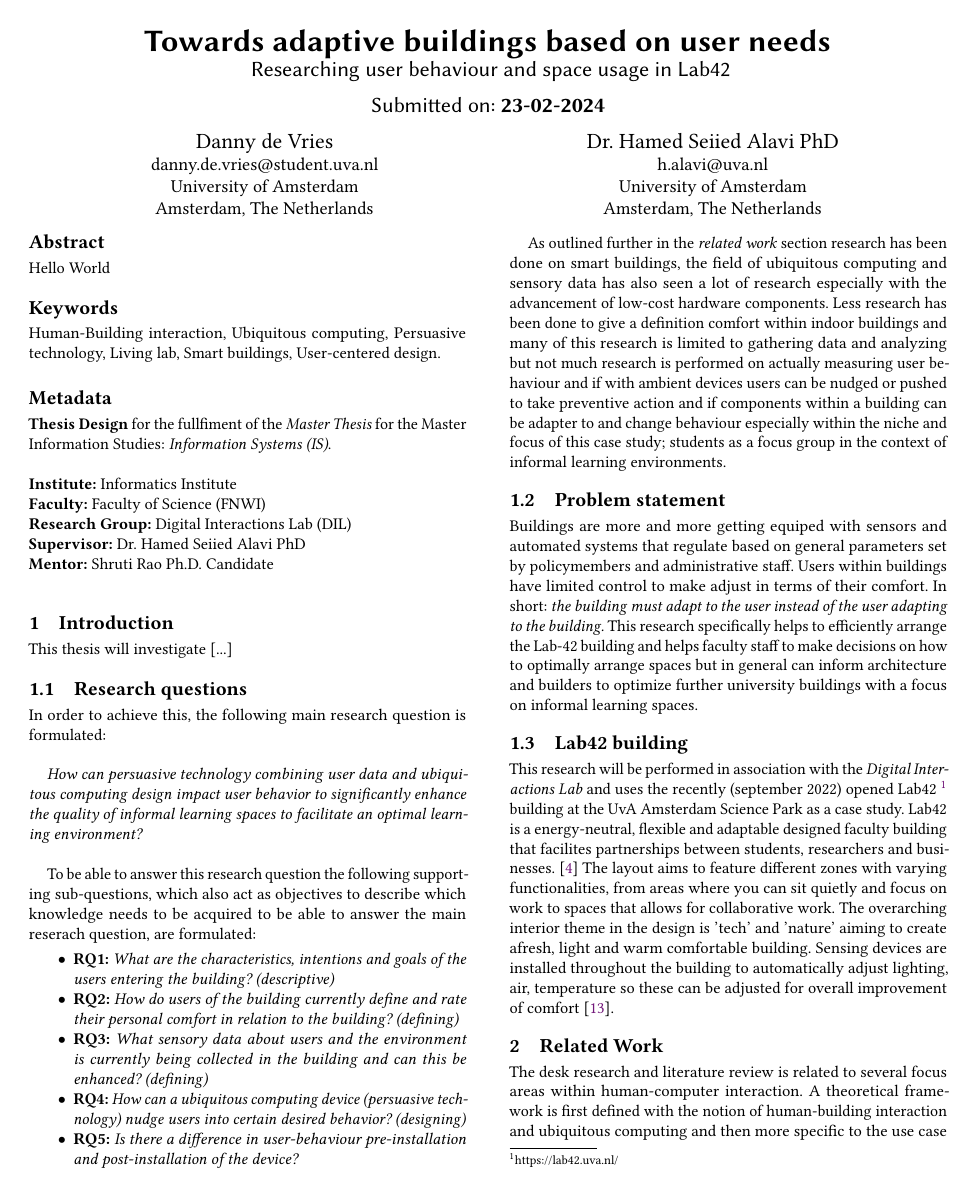
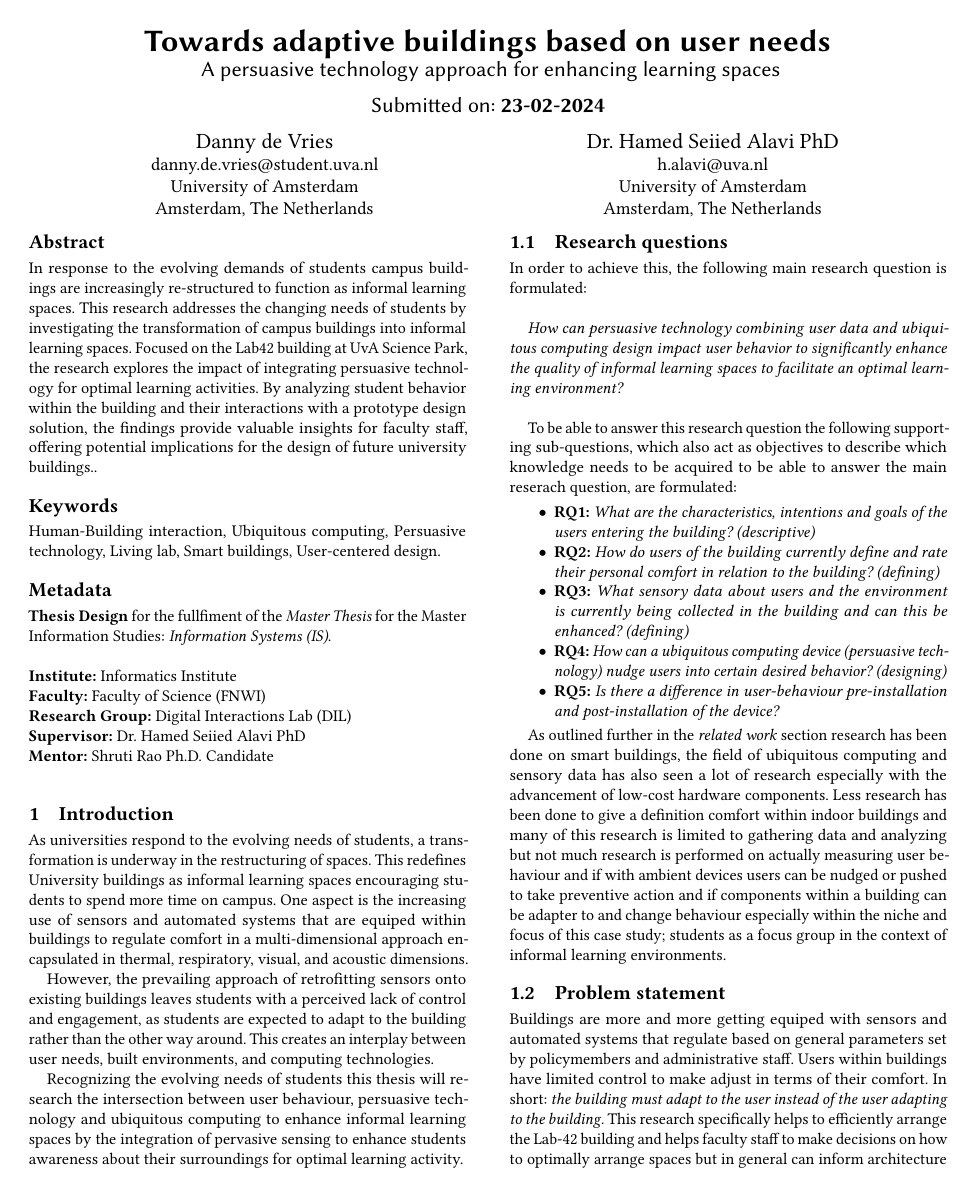
Before and after one commit to viszlab/milestones, a LaTeX thesis (thesis-design/setup.tex, which reads thesis-design/metadata/abstract.tex, thesis-design/metadata/title.tex, thesis-design/sections/1-introduction.tex): page 1 of 4 before the commit and page 1 of 5 after it. Compiled offline with pdfLaTeX.

Commit message:
Update abstract

```diff
--- a/thesis-design/metadata/abstract.tex
+++ b/thesis-design/metadata/abstract.tex
@@ -1,3 +1,4 @@
 \begin{abstract}
-Hello World
+In response to the evolving demands of students campus buildings are increasingly re-structured to function as informal learning spaces. This research addresses the changing needs of students by investigating the transformation of campus buildings into informal learning spaces. Focused on the Lab42 building at UvA Science Park, the research explores the impact of integrating persuasive technology for optimal learning activities. By analyzing student behavior within the building and their interactions with a prototype design solution, the findings provide valuable insights for faculty staff, offering potential implications for the design of future university buildings..
+
 \end{abstract}
--- a/thesis-design/metadata/title.tex
+++ b/thesis-design/metadata/title.tex
@@ -1,3 +1,3 @@
 % Thesis related entries
 \title{Towards adaptive buildings based on user needs}
-\subtitle{ Researching user behaviour and space usage in Lab42 \\ Submitted on: \textbf{23-02-2024}}
+\subtitle{ A persuasive technology approach for enhancing learning spaces \\ Submitted on: \textbf{23-02-2024}}
--- a/thesis-design/sections/1-introduction.tex
+++ b/thesis-design/sections/1-introduction.tex
@@ -1,6 +1,10 @@
 \section{Introduction}
 
-This thesis will investigate [...]
+As universities respond to the evolving needs of students, a transformation is underway in the restructuring of spaces. This redefines University buildings as informal learning spaces encouraging students to spend more time on campus. One aspect is the increasing use of sensors and automated systems that are equiped within buildings to regulate comfort in a multi-dimensional approach encapsulated in thermal, respiratory, visual, and acoustic dimensions.
+
+However, the prevailing approach of retrofitting sensors onto existing buildings leaves students with a perceived lack of control and engagement, as students are expected to adapt to the building rather than the other way around. This creates an interplay between user needs, built environments, and computing technologies.
+
+Recognizing the evolving needs of students this thesis will research the intersection between user behaviour, persuasive technology and ubiquitous computing to enhance informal learning spaces by the integration of pervasive sensing to enhance students awareness about their surroundings for optimal learning activity.
 
 \subsection{Research questions}
 
```
Also changed, not shown: 1 other file.
